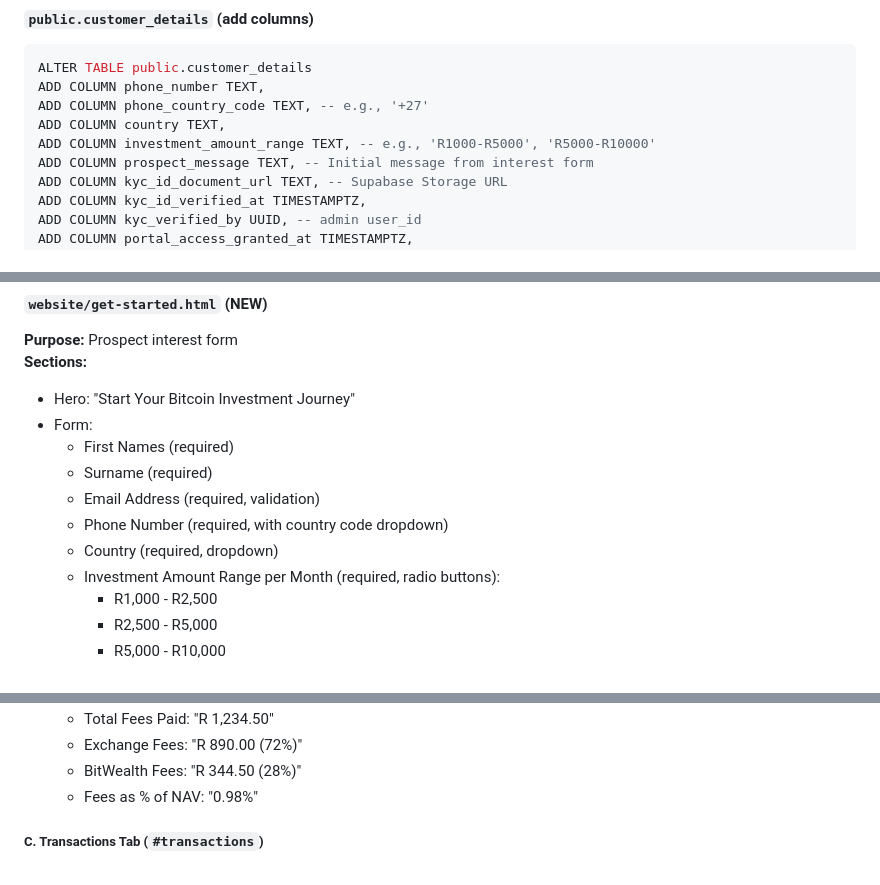
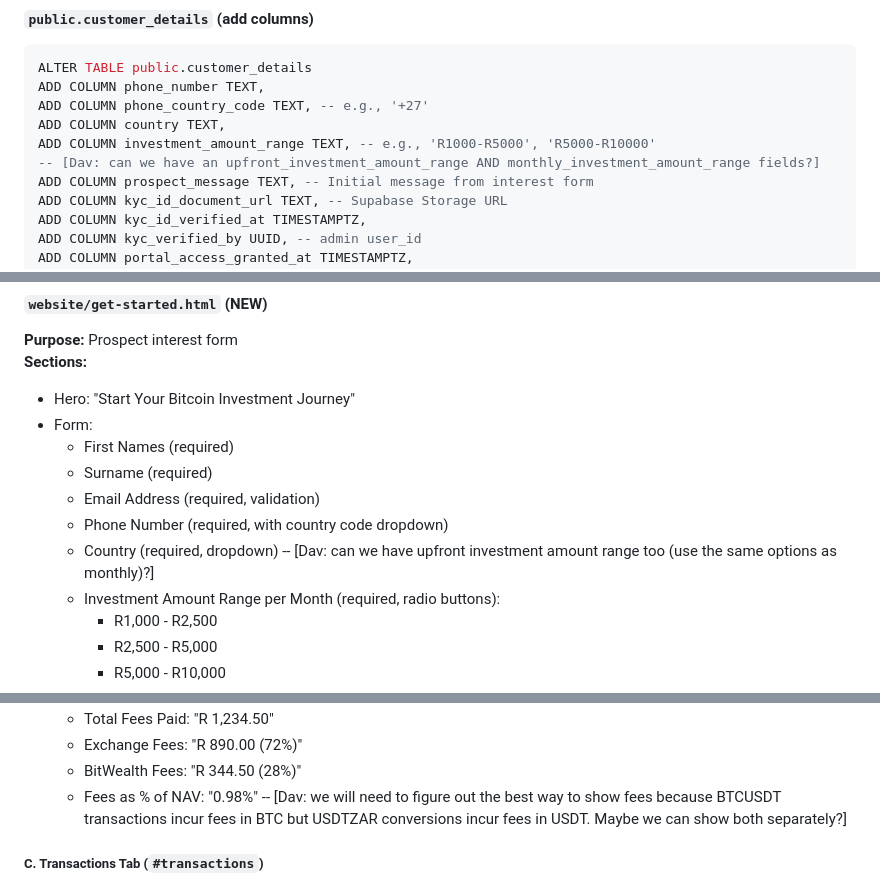
Before and after one commit to davingaier/bitwealth-lth-pvr, a Markdown page: docs/Customer_Portal_Build_Plan.md, 3 parts joined by grey strips. Rendered like a GitHub page.

```diff
--- a/docs/Customer_Portal_Build_Plan.md
+++ b/docs/Customer_Portal_Build_Plan.md
@@ -170,6 +170,7 @@ ADD COLUMN phone_number TEXT,
 ADD COLUMN phone_country_code TEXT, -- e.g., '+27'
 ADD COLUMN country TEXT,
 ADD COLUMN investment_amount_range TEXT, -- e.g., 'R1000-R5000', 'R5000-R10000'
+-- [Dav: can we have an upfront_investment_amount_range AND monthly_investment_amount_range fields?]
 ADD COLUMN prospect_message TEXT, -- Initial message from interest form
 ADD COLUMN kyc_id_document_url TEXT, -- Supabase Storage URL
 ADD COLUMN kyc_id_verified_at TIMESTAMPTZ,
@@ -392,6 +393,7 @@ FOR INSERT WITH CHECK (
   - Email Address (required, validation)
   - Phone Number (required, with country code dropdown)
   - Country (required, dropdown)
+  -- [Dav: can we have upfront investment amount range too (use the same options as monthly)?]
   - Investment Amount Range per Month (required, radio buttons):
     - R1,000 - R2,500
     - R2,500 - R5,000
@@ -474,6 +476,7 @@ FOR INSERT WITH CHECK (
   - Exchange Fees: "R 890.00 (72%)"
   - BitWealth Fees: "R 344.50 (28%)"
   - Fees as % of NAV: "0.98%"
+  -- [Dav: we will need to figure out the best way to show fees because BTCUSDT transactions incur fees in BTC but USDTZAR conversions incur fees in USDT. Maybe we can show both separately?]
 
 ##### C. Transactions Tab (`#transactions`)
 - **Filter Controls**
```
Also changed, not shown: other parts of docs/Customer_Portal_Build_Plan.md (+12 -8 lines).
